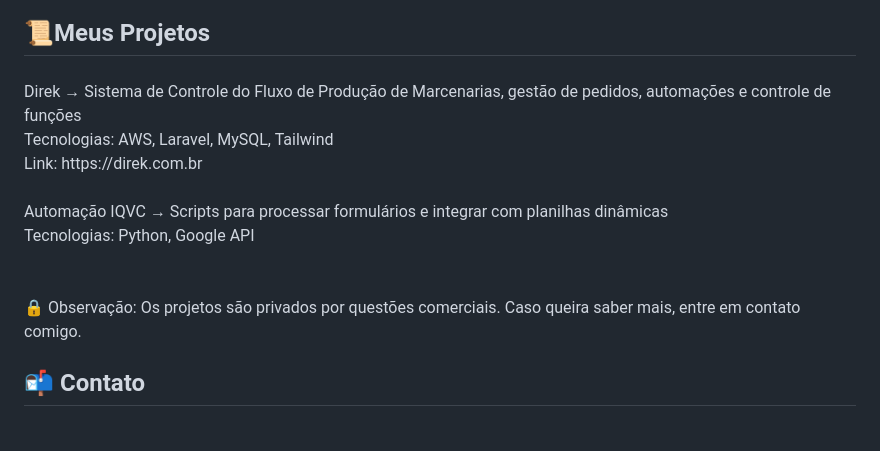
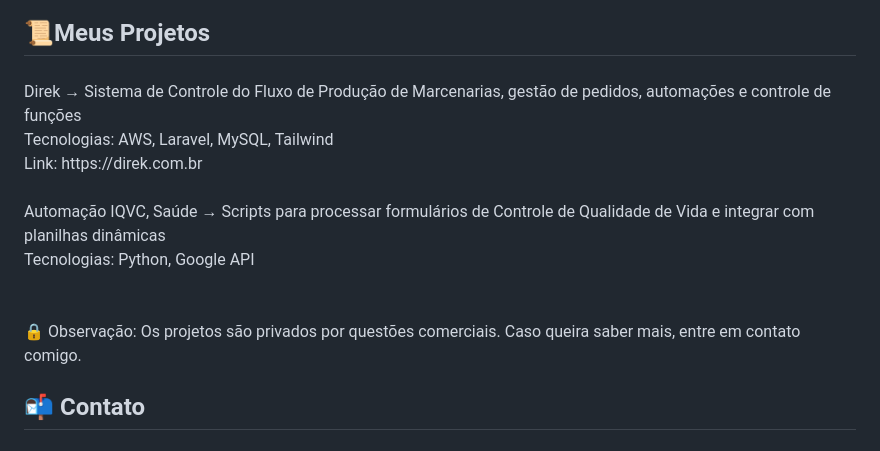
Before and after one commit to ViniAguiarBen/portfolioHub, a Markdown page: README.md, the part around the change. Drawn GitHub-style.

```diff
--- a/README.md
+++ b/README.md
@@ -54,7 +54,7 @@
 
 ###
 
-<p align="left">Direk → Sistema de Controle do Fluxo de Produção de Marcenarias, gestão de pedidos, automações e controle de funções<br>Tecnologias:  AWS, Laravel, MySQL, Tailwind<br>Link: https://direk.com.br<br><br>Automação IQVC → Scripts para processar formulários e integrar com planilhas dinâmicas<br>Tecnologias: Python, Google API<br><br><br>🔒 Observação: Os projetos são privados por questões comerciais. Caso queira saber mais, entre em contato comigo.</p>
+<p align="left">Direk → Sistema de Controle do Fluxo de Produção de Marcenarias, gestão de pedidos, automações e controle de funções<br>Tecnologias:  AWS, Laravel, MySQL, Tailwind<br>Link: https://direk.com.br<br><br>Automação IQVC, Saúde → Scripts para processar formulários de Controle de Qualidade de Vida e integrar com planilhas dinâmicas<br>Tecnologias: Python, Google API<br><br><br>🔒 Observação: Os projetos são privados por questões comerciais. Caso queira saber mais, entre em contato comigo.</p>
 
 ###
 
```
